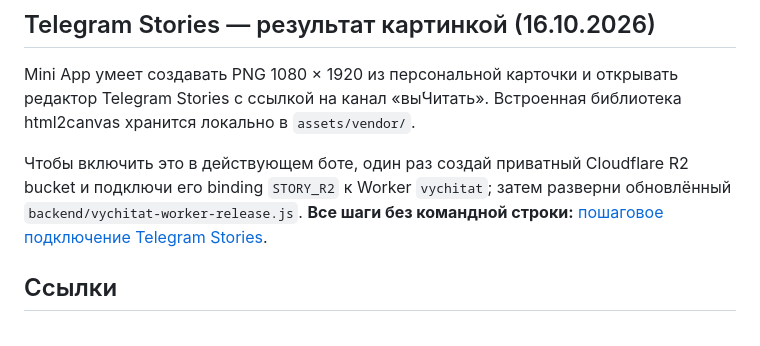
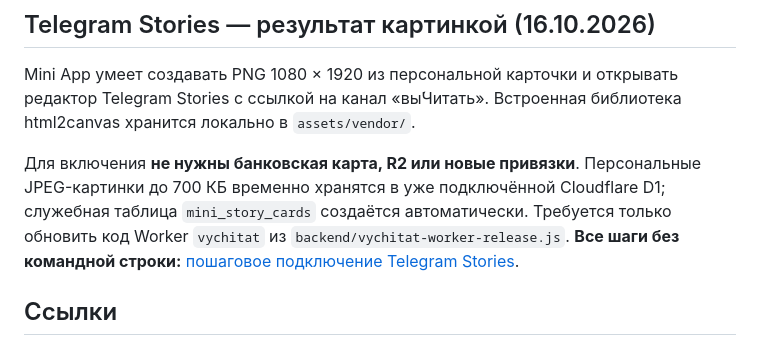
Before and after one commit to franznovii/russian-language-quiz, a Markdown page: README.md, the part around the change. GitHub-like rendering.

Commit message:
Clarify Stories run on existing free D1 and need no R2 subscription

```diff
--- a/README.md
+++ b/README.md
@@ -7,7 +7,7 @@
 
 Mini App умеет создавать PNG 1080 × 1920 из персональной карточки и открывать редактор Telegram Stories с ссылкой на канал «вы́Читать». Встроенная библиотека html2canvas хранится локально в `assets/vendor/`.
 
-Чтобы включить это в действующем боте, один раз создай приватный Cloudflare R2 bucket и подключи его binding `STORY_R2` к Worker `vychitat`; затем разверни обновлённый `backend/vychitat-worker-release.js`. **Все шаги без командной строки:** [пошаговое подключение Telegram Stories](backend/TELEGRAM-STORIES-SETUP-2026-10-16.md).
+Для включения **не нужны банковская карта, R2 или новые привязки**. Персональные JPEG-картинки до 700 КБ временно хранятся в уже подключённой Cloudflare D1; служебная таблица `mini_story_cards` создаётся автоматически. Требуется только обновить код Worker `vychitat` из `backend/vychitat-worker-release.js`. **Все шаги без командной строки:** [пошаговое подключение Telegram Stories](backend/TELEGRAM-STORIES-SETUP-2026-10-16.md).
 
 ## Ссылки
 - **Финальный интерфейс:** https://franznovii.github.io/russian-language-quiz/quiz.html
```
